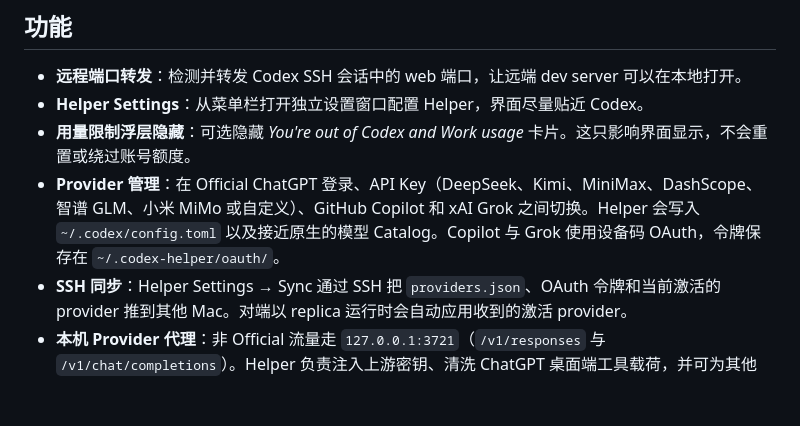
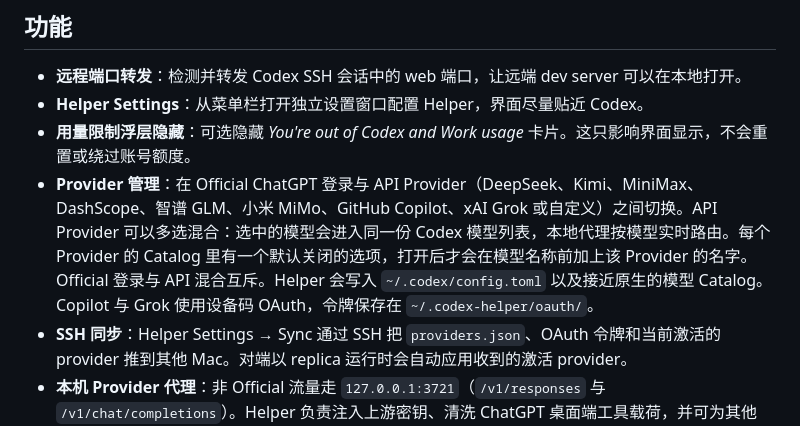
Before and after one commit to loocor/codex-helper, a Markdown page: README_CN.md, the part around the change. Rendered like a GitHub page; blank space fills up the shorter version.

```diff
--- a/README_CN.md
+++ b/README_CN.md
@@ -11,7 +11,7 @@ Codex Helper 是一个面向 Codex desktop 的轻量本地增强启动器。
 - **远程端口转发**：检测并转发 Codex SSH 会话中的 web 端口，让远端 dev server 可以在本地打开。
 - **Helper Settings**：从菜单栏打开独立设置窗口配置 Helper，界面尽量贴近 Codex。
 - **用量限制浮层隐藏**：可选隐藏 *You're out of Codex and Work usage* 卡片。这只影响界面显示，不会重置或绕过账号额度。
-- **Provider 管理**：在 Official ChatGPT 登录、API Key（DeepSeek、Kimi、MiniMax、DashScope、智谱 GLM、小米 MiMo 或自定义）、GitHub Copilot 和 xAI Grok 之间切换。Helper 会写入 `~/.codex/config.toml` 以及接近原生的模型 Catalog。Copilot 与 Grok 使用设备码 OAuth，令牌保存在 `~/.codex-helper/oauth/`。
+- **Provider 管理**：在 Official ChatGPT 登录与 API Provider（DeepSeek、Kimi、MiniMax、DashScope、智谱 GLM、小米 MiMo、GitHub Copilot、xAI Grok 或自定义）之间切换。API Provider 可以多选混合：选中的模型会进入同一份 Codex 模型列表，本地代理按模型实时路由。每个 Provider 的 Catalog 里有一个默认关闭的选项，打开后才会在模型名称前加上该 Provider 的名字。Official 登录与 API 混合互斥。Helper 会写入 `~/.codex/config.toml` 以及接近原生的模型 Catalog。Copilot 与 Grok 使用设备码 OAuth，令牌保存在 `~/.codex-helper/oauth/`。
 - **SSH 同步**：Helper Settings → Sync 通过 SSH 把 `providers.json`、OAuth 令牌和当前激活的 provider 推到其他 Mac。对端以 replica 运行时会自动应用收到的激活 provider。
 - **本机 Provider 代理**：非 Official 流量走 `127.0.0.1:3721`（`/v1/responses` 与 `/v1/chat/completions`）。Helper 负责注入上游密钥、清洗 ChatGPT 桌面端工具载荷，并可为其他 Agent 发放本地 Endpoint Key。
 
```
Also changed, not shown: README.md (+2 -2 lines).
